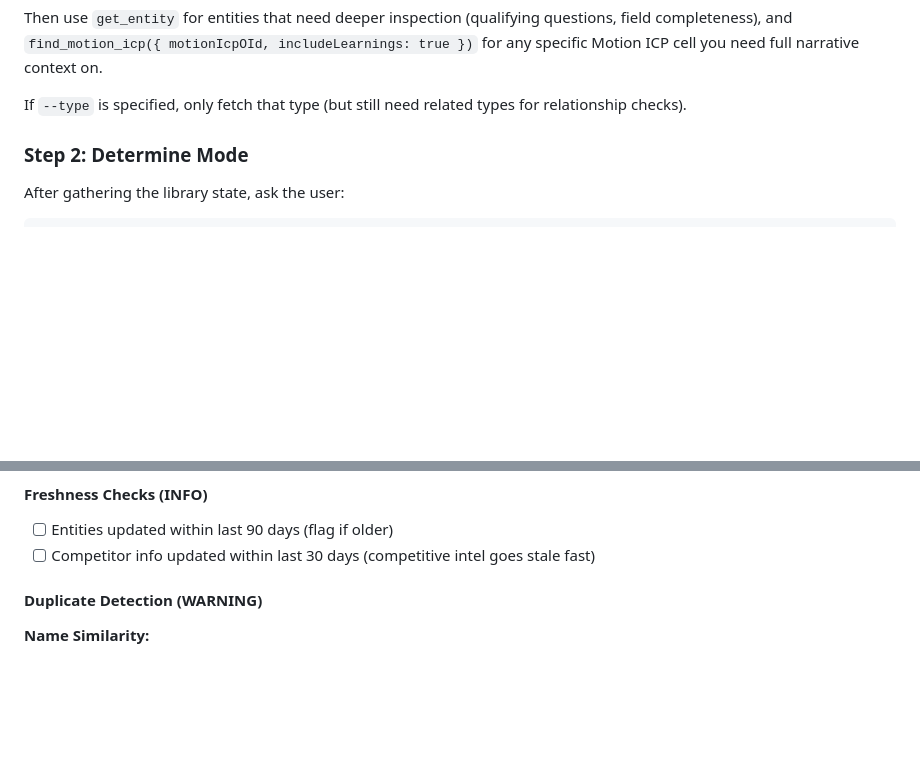
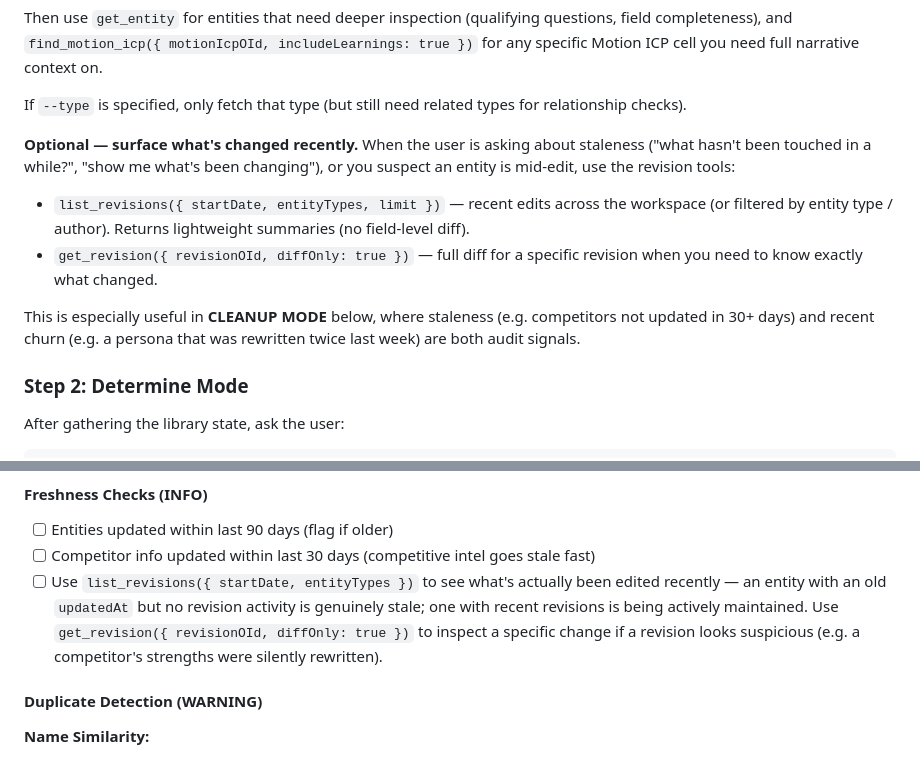
Before and after one commit to octavehq/lfgtm, a Markdown page: skills/audit/SKILL.md, 2 parts joined by grey strips. Drawn GitHub-style; blank space fills up the shorter version.

```diff
--- a/skills/audit/SKILL.md
+++ b/skills/audit/SKILL.md
@@ -56,6 +56,13 @@ When the user runs `/octave:audit`:
 Then use `get_entity` for entities that need deeper inspection (qualifying questions, field completeness), and `find_motion_icp({ motionIcpOId, includeLearnings: true })` for any specific Motion ICP cell you need full narrative context on.
 
 If `--type` is specified, only fetch that type (but still need related types for relationship checks).
+
+**Optional — surface what's changed recently.** When the user is asking about staleness ("what hasn't been touched in a while?", "show me what's been changing"), or you suspect an entity is mid-edit, use the revision tools:
+
+- `list_revisions({ startDate, entityTypes, limit })` — recent edits across the workspace (or filtered by entity type / author). Returns lightweight summaries (no field-level diff).
+- `get_revision({ revisionOId, diffOnly: true })` — full diff for a specific revision when you need to know exactly what changed.
+
+This is especially useful in **CLEANUP MODE** below, where staleness (e.g. competitors not updated in 30+ days) and recent churn (e.g. a persona that was rewritten twice last week) are both audit signals.
 
 ### Step 2: Determine Mode
 
@@ -615,6 +622,7 @@ If the library has 0 proof points AND 0 references, don't just flag it as "missi
 
 - [ ] Entities updated within last 90 days (flag if older)
 - [ ] Competitor info updated within last 30 days (competitive intel goes stale fast)
+- [ ] Use `list_revisions({ startDate, entityTypes })` to see what's actually been edited recently — an entity with an old `updatedAt` but no revision activity is genuinely stale; one with recent revisions is being actively maintained. Use `get_revision({ revisionOId, diffOnly: true })` to inspect a specific change if a revision looks suspicious (e.g. a competitor's strengths were silently rewritten).
 
 #### Duplicate Detection (WARNING)
 
```
Also changed, not shown: skills/library/SKILL.md (+27 -0 lines).
